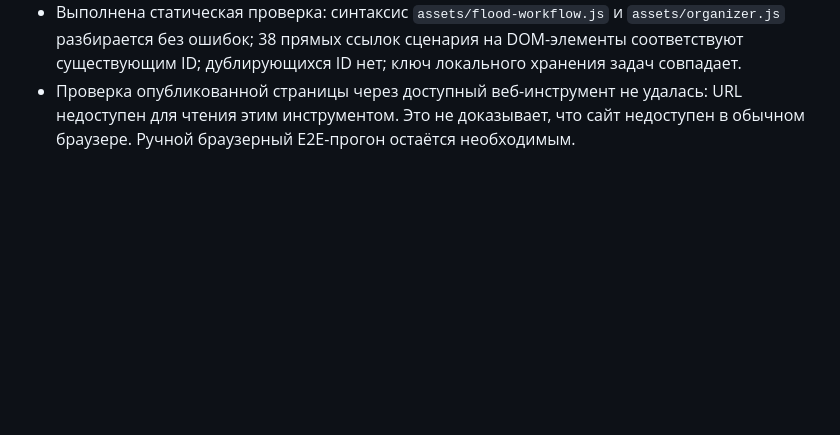
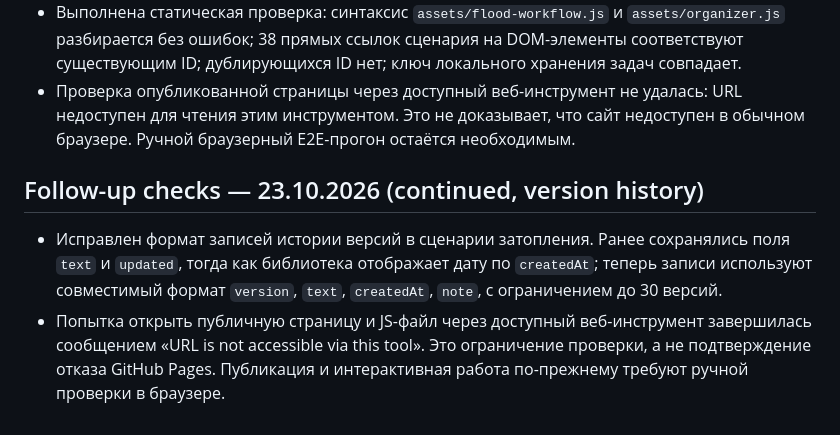
Before and after one commit to rytikov0285/text2me, a Markdown page: docs/RED_TEAM_FLOOD_WORKFLOW.md, the part around the change. Drawn GitHub-style; blank space fills up the shorter version.

Commit message:
Record version history schema fix in flood workflow audit

```diff
--- a/docs/RED_TEAM_FLOOD_WORKFLOW.md
+++ b/docs/RED_TEAM_FLOOD_WORKFLOW.md
@@ -101,3 +101,9 @@
 - Исправлена дата в тексте денежной претензии: используется локальная дата устройства, как и в первом заявлении.
 - Выполнена статическая проверка: синтаксис `assets/flood-workflow.js` и `assets/organizer.js` разбирается без ошибок; 38 прямых ссылок сценария на DOM-элементы соответствуют существующим ID; дублирующихся ID нет; ключ локального хранения задач совпадает.
 - Проверка опубликованной страницы через доступный веб-инструмент не удалась: URL недоступен для чтения этим инструментом. Это не доказывает, что сайт недоступен в обычном браузере. Ручной браузерный E2E-прогон остаётся необходимым.
+
+
+## Follow-up checks — 23.10.2026 (continued, version history)
+
+- Исправлен формат записей истории версий в сценарии затопления. Ранее сохранялись поля `text` и `updated`, тогда как библиотека отображает дату по `createdAt`; теперь записи используют совместимый формат `version`, `text`, `createdAt`, `note`, с ограничением до 30 версий.
+- Попытка открыть публичную страницу и JS-файл через доступный веб-инструмент завершилась сообщением «URL is not accessible via this tool». Это ограничение проверки, а не подтверждение отказа GitHub Pages. Публикация и интерактивная работа по-прежнему требуют ручной проверки в браузере.
```
